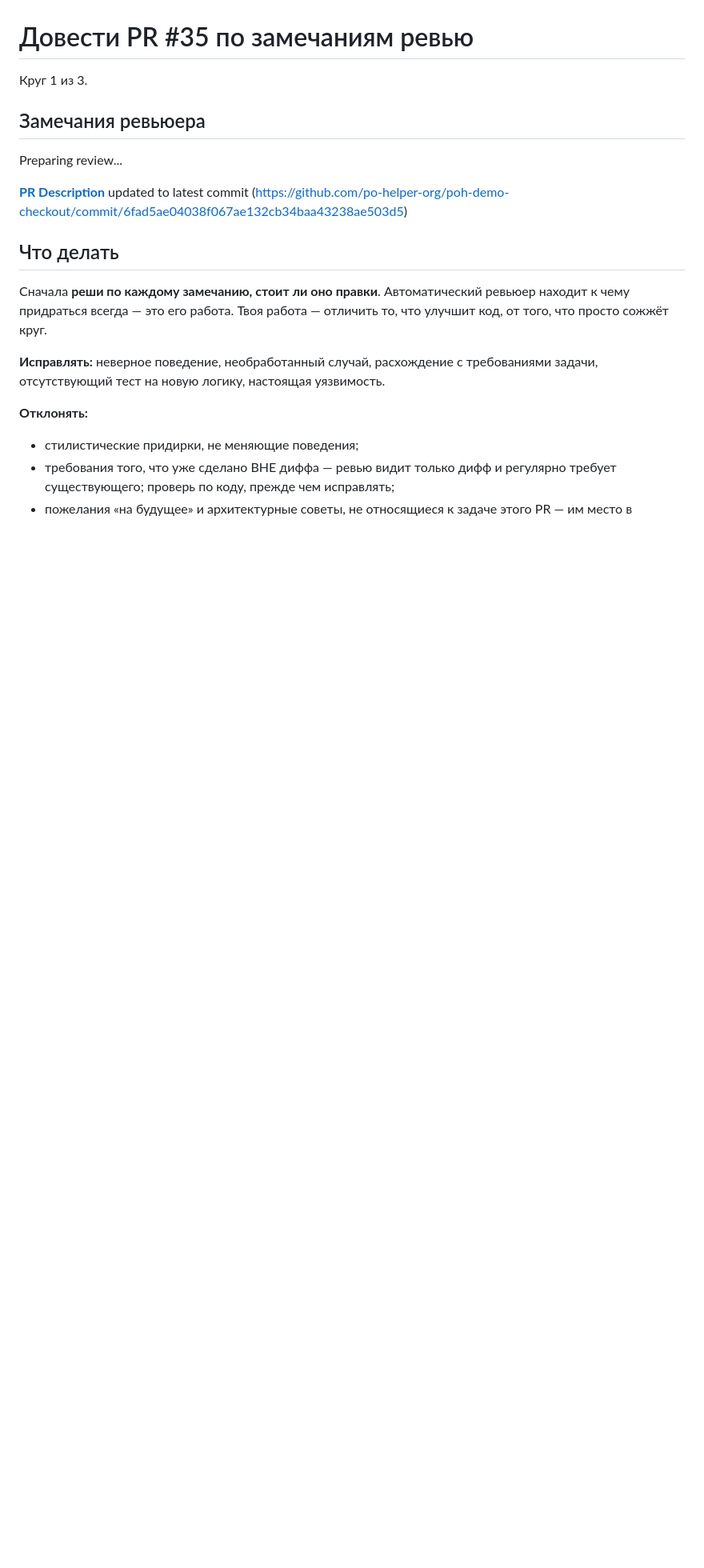
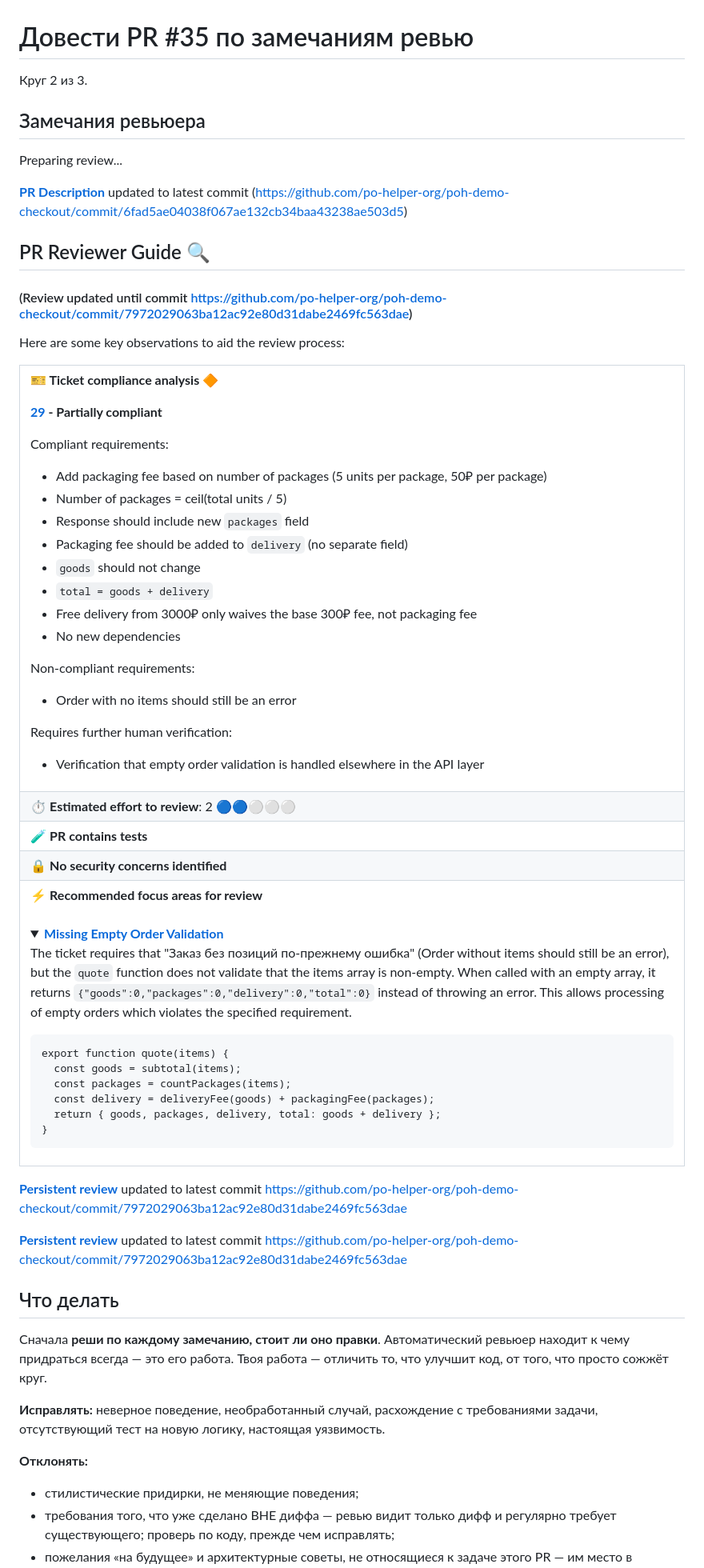
Before and after one commit to po-helper-org/poh-demo-checkout, a Markdown page: .task.md, the part around the change. Shown at 80% size. GitHub-like rendering; folded sections open; blank space fills up the shorter version.

Commit message:
fix(#35): правки по замечаниям ревью (круг 2)

````diff
--- a/.task.md
+++ b/.task.md
@@ -1,12 +1,78 @@
 # Довести PR #35 по замечаниям ревью
 
-Круг 1 из 3.
+Круг 2 из 3.
 
 ## Замечания ревьюера
 
 Preparing review...
 
 **[PR Description](https://github.com/po-helper-org/poh-demo-checkout/pull/35)** updated to latest commit (https://github.com/po-helper-org/poh-demo-checkout/commit/6fad5ae04038f067ae132cb34baa43238ae503d5)
+
+## PR Reviewer Guide 🔍
+
+#### (Review updated until commit https://github.com/po-helper-org/poh-demo-checkout/commit/7972029063ba12ac92e80d31dabe2469fc563dae)
+
+
+Here are some key observations to aid the review process:
+
+<table>
+<tr><td>
+
+**🎫 Ticket compliance analysis 🔶**
+
+
+
+**[29](https://github.com/po-helper-org/poh-demo-checkout/issues/29) - Partially compliant**
+
+Compliant requirements:
+
+- Add packaging fee based on number of packages (5 units per package, 50₽ per package)
+- Number of packages = ceil(total units / 5)
+- Response should include new `packages` field
+- Packaging fee should be added to `delivery` (no separate field)
+- `goods` should not change
+- `total = goods + delivery`
+- Free delivery from 3000₽ only waives the base 300₽ fee, not packaging fee
+- No new dependencies
+
+Non-compliant requirements:
+
+- Order with no items should still be an error
+
+Requires further human verification:
+
+- Verification that empty order validation is handled elsewhere in the API layer
+
+
+
+</td></tr>
+<tr><td>⏱️&nbsp;<strong>Estimated effort to review</strong>: 2 🔵🔵⚪⚪⚪</td></tr>
+<tr><td>🧪&nbsp;<strong>PR contains tests</strong></td></tr>
+<tr><td>🔒&nbsp;<strong>No security concerns identified</strong></td></tr>
+<tr><td>⚡&nbsp;<strong>Recommended focus areas for review</strong><br><br>
+
+<details><summary><a href='https://github.com/po-helper-org/poh-demo-checkout/pull/35/files#diff-8e0065ef5c21772c634e61a13df0c66a130bacebce2ac5f1b418cfc4775d1b97R69-R74'><strong>Missing Empty Order Validation</strong></a>
+
+The ticket requires that "Заказ без позиций по-прежнему ошибка" (Order without items should still be an error), but the `quote` function does not validate that the items array is non-empty. When called with an empty array, it returns `{"goods":0,"packages":0,"delivery":0,"total":0}` instead of throwing an error. This allows processing of empty orders which violates the specified requirement.
+</summary>
+
+```txt
+export function quote(items) {
+  const goods = subtotal(items);
+  const packages = countPackages(items);
+  const delivery = deliveryFee(goods) + packagingFee(packages);
+  return { goods, packages, delivery, total: goods + delivery };
+}
+```
+
+</details>
+
+</td></tr>
+</table>
+
+**[Persistent review](https://github.com/po-helper-org/poh-demo-checkout/pull/35#issuecomment-5339504097)** updated to latest commit https://github.com/po-helper-org/poh-demo-checkout/commit/7972029063ba12ac92e80d31dabe2469fc563dae
+
+**[Persistent review](https://github.com/po-helper-org/poh-demo-checkout/pull/35#issuecomment-5339504097)** updated to latest commit https://github.com/po-helper-org/poh-demo-checkout/commit/7972029063ba12ac92e80d31dabe2469fc563dae
 
 ## Что делать
 
````
